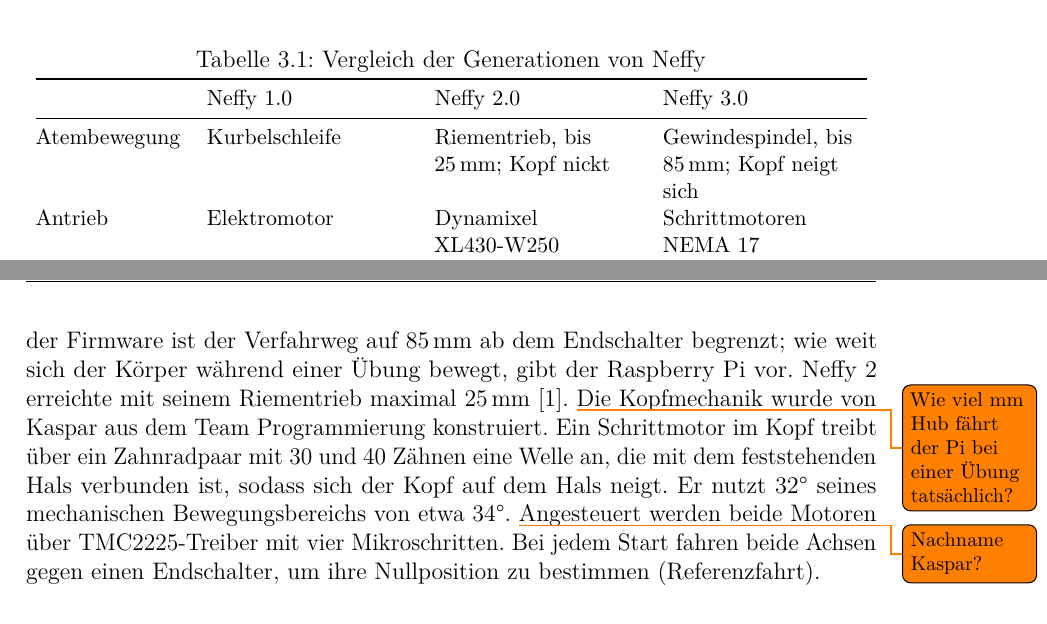
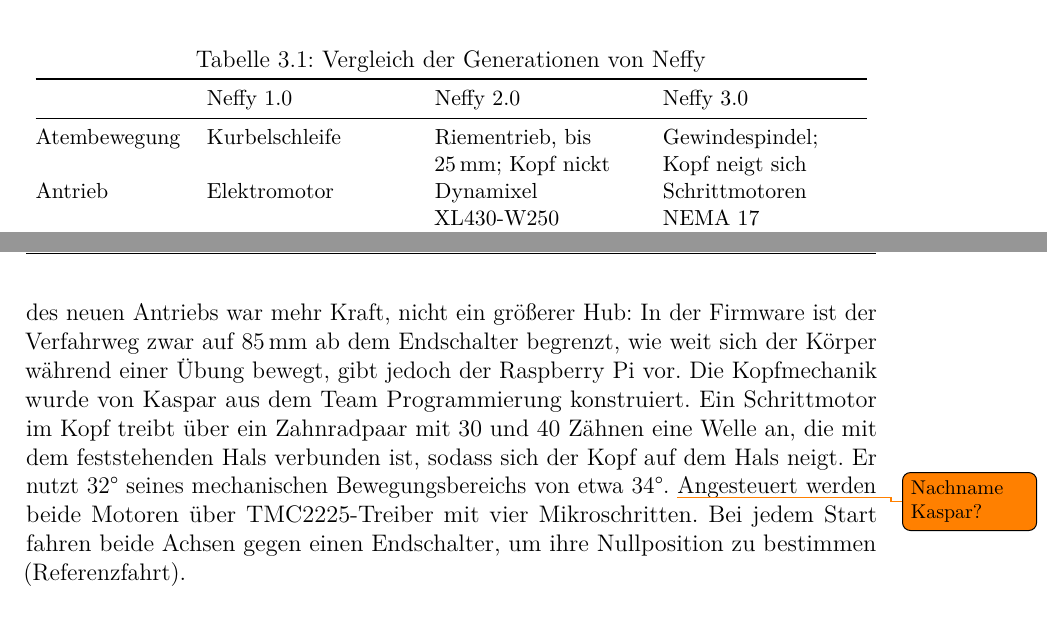
Before and after one commit to eddy904/Praktikusbericht-Neffy, a LaTeX document (main.tex, which reads kapitel/03_stand_der_technik.tex, kapitel/04_methoden.tex): two parts of pages 15 and 21 of 44, joined at a grey line, cut so that both start at the same text. The pictures show the PDF file main.pdf that the author committed with the source.

Commit message:
Antrieb: Ziel mehr Kraft statt mehr Hub, Hubvergleich mit Neffy 2 entfernt
Co-Authored-By: Claude Opus 5.5 <noreply@anthropic.com>

```diff
--- a/kapitel/03_stand_der_technik.tex
+++ b/kapitel/03_stand_der_technik.tex
@@ -128,7 +128,7 @@ ihnen sitzt, noch wie die Person atmet.
     & Neffy~1.0 & Neffy~2.0 & Neffy~3.0 \\
     \midrule
     Atembewegung & Kurbelschleife & Riementrieb, bis 25\,mm; Kopf nickt
-                 & Gewindespindel, bis 85\,mm; Kopf neigt sich \\
+                 & Gewindespindel; Kopf neigt sich \\
     Antrieb      & Elektromotor & Dynamixel XL430-W250 & Schrittmotoren NEMA~17 \\
     Anzeige      & zwei kleine Displays (Augen) & Touchscreen (Gesicht)
                  & neuer Bildschirm \todoi{Modell} \\
--- a/kapitel/04_methoden.tex
+++ b/kapitel/04_methoden.tex
@@ -292,10 +292,9 @@ Der Körper wird über eine Lineareinheit aus Kaufteilen bewegt: Der Schrittmoto
 Gewindespindel mit 8\,mm Steigung an, deren Mutter in einem Schlitten sitzt, der auf einer
 Schiene geführt wird. Ein eigens konstruiertes, 3D-gedrucktes Verbindungsteil verbindet den
 Schlitten mit den von unten verschraubten Sensoreinsätzen der Taschen und überträgt so die
-Bewegung auf den Oberkörper. In der Firmware ist der Verfahrweg auf 85\,mm ab dem Endschalter
-begrenzt; wie weit sich der Körper während einer Übung bewegt, gibt der Raspberry Pi vor.
-Neffy~2 erreichte mit seinem Riementrieb maximal 25\,mm~\cite{goerke2025neffy2}.
-\todo{Wie viel mm Hub fährt der Pi bei einer Übung tatsächlich?}
+Bewegung auf den Oberkörper. Ziel des neuen Antriebs war mehr Kraft, nicht ein größerer Hub:
+In der Firmware ist der Verfahrweg zwar auf 85\,mm ab dem Endschalter begrenzt, wie weit sich
+der Körper während einer Übung bewegt, gibt jedoch der Raspberry Pi vor.
 Die Kopfmechanik wurde von Kaspar aus dem Team Programmierung konstruiert. Ein Schrittmotor im
 Kopf treibt über ein Zahnradpaar mit 30 und 40 Zähnen eine Welle an, die mit dem feststehenden
 Hals verbunden ist, sodass sich der Kopf auf dem Hals neigt. Er nutzt 32° seines mechanischen
```
Also changed, not shown: CLAUDE.md (+1 -1 lines), OFFENE_PUNKTE.md (+1 -1 lines), main.pdf, 7 other files.
